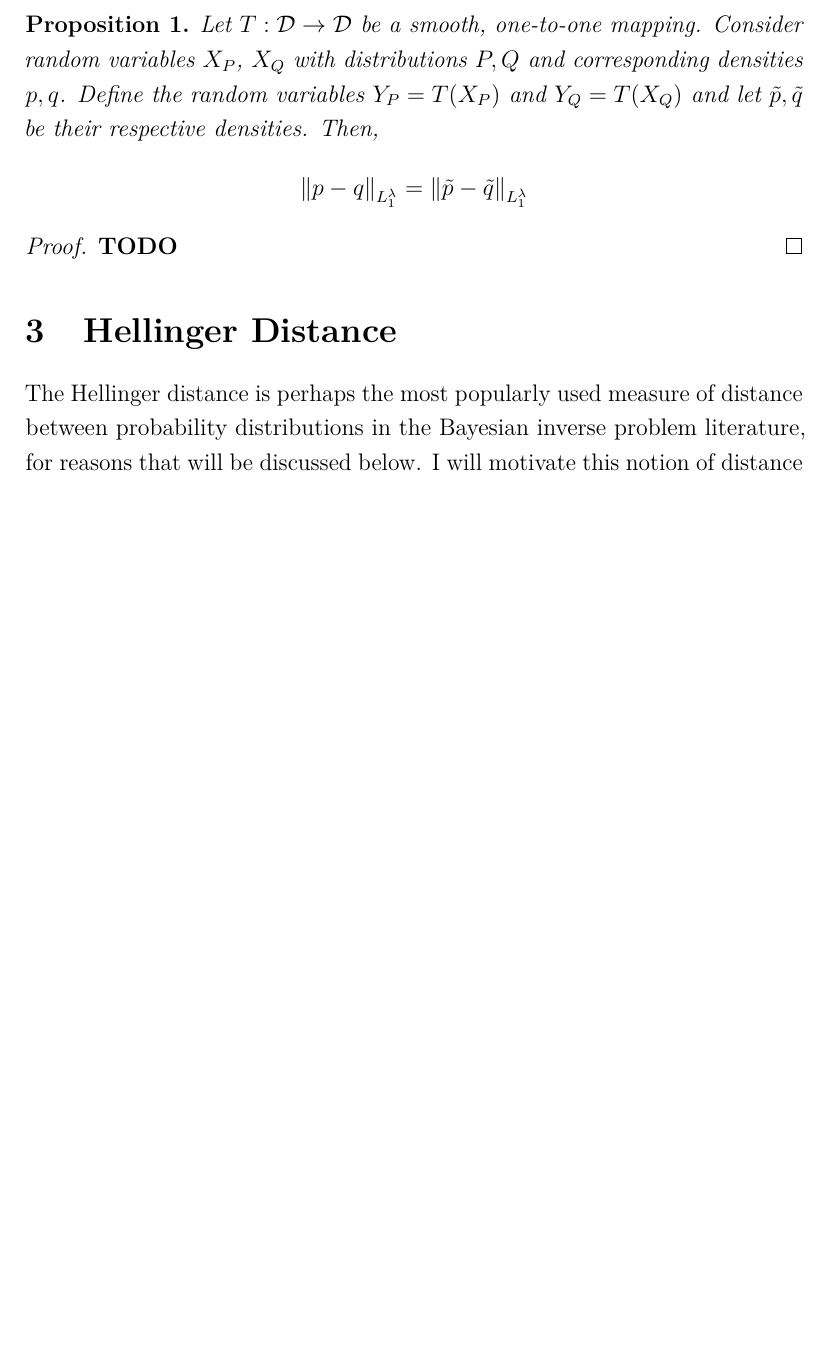
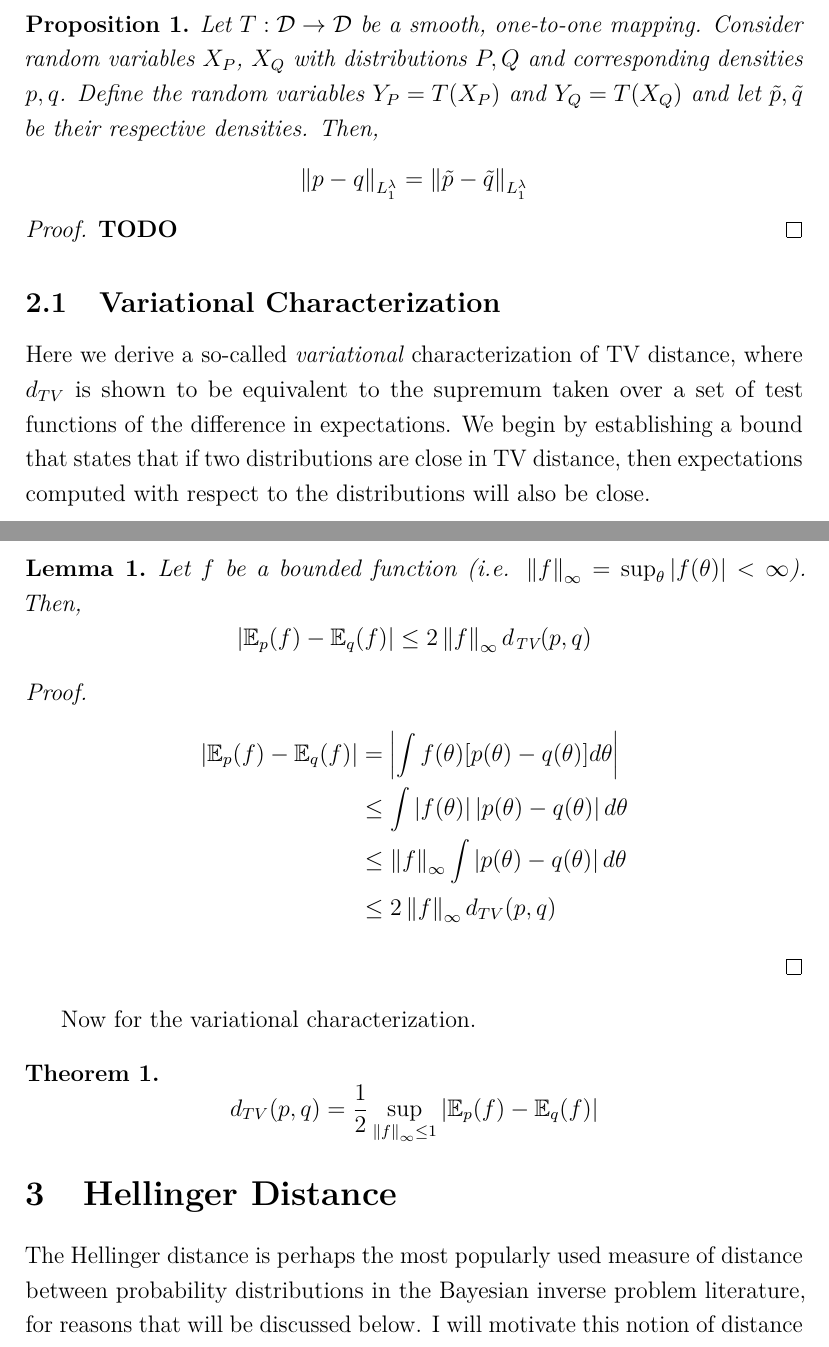
Before and after one commit to arob5/typed-notes, a LaTeX document (statistical_distances.tex): part of page 6 of 11 before the commit and two parts of pages 6 and 7 of 11 after it, the two joined at a grey line, cut so that both start at the same text, the shorter picture padded with empty space. Compiled offline with pdfLaTeX.

Commit message:
Progress on statistical distance notes.

```diff
--- a/statistical_distances.tex
+++ b/statistical_distances.tex
@@ -170,6 +170,28 @@ let $\tilde{p}, \tilde{q}$ be their respective densities. Then,
 \textbf{TODO}
 \end{proof}
 
+\subsection{Variational Characterization}
+Here we derive a so-called \textit{variational} characterization of TV distance, where $d_{TV}$ is shown to be equivalent to the supremum taken over a set of test functions of the difference in expectations.
+We begin by establishing a bound that states that if two distributions are close in TV distance, then expectations computed with respect to the distributions will also be close.
+\begin{lemma}
+Let $f$ be a bounded function (i.e. $\norm{f}_\infty = \sup_{\theta} \abs{f(\theta)} < \infty$). Then,
+\[\abs{\E_p(f) - \E_q(f)} \leq 2\norm{f}_\infty d_{\text{TV}}(p, q)\]
+\end{lemma}
+
+\begin{proof}
+\begin{align*}
+\abs{\E_p(f) - \E_q(f)} &= \abs{\int f(\theta)[p(\theta) - q(\theta)] d\theta} \\
+				 &\leq \int \abs{f(\theta)} \abs{p(\theta) - q(\theta)} d\theta \\
+				 &\leq \norm{f}_{\infty} \int  \abs{p(\theta) - q(\theta)} d\theta \\
+				 &\leq 2\norm{f}_{\infty} d_{TV}(p, q)
+\end{align*}
+\end{proof}
+
+Now for the variational characterization.
+\begin{thm}
+\[d_{TV}(p, q) = \frac{1}{2} \sup_{\norm{f}_\infty \leq 1} \abs{\E_p(f) - \E_q(f)}\]
+\end{thm}
+
 \section{Hellinger Distance}
 The Hellinger distance is perhaps the most popularly used measure of distance between probability distributions in the Bayesian inverse problem literature, for reasons that will be discussed below. I will motivate this notion of distance using the $\text{TV}$/$L_1$ notions discussed previously. We established that $L_1$ notions of distance between probability densities yields a reasonable interpretation of the distance between two probability measures. It is natural to wonder: would replacing $L_1$ with $L_2$ also give us something useful? In short, not really. As mentioned in the previous section, the $L_1$ notion was reasonable since $p$ and $q$ are unit vectors with respect to $L_1$. However, $p$ and $q$ are \textit{not} unit vectors with respect to $L_2$. We see that
 \[\norm{p - q}_{L_2^\lambda} = \int (p(\theta) - q(\theta))^2 d\theta = \int p^2(\theta) d\theta + \int q^2(\theta) d\theta - 2\int p(\theta)q(\theta) d\theta\]
```
Also changed, not shown: statistical_distances.tex (2 more changed lines).
